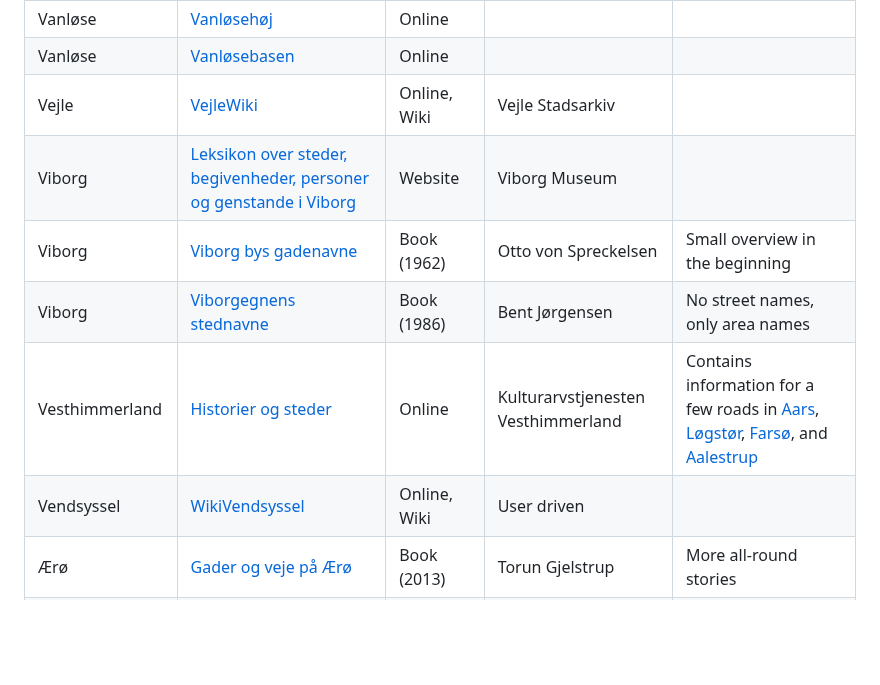
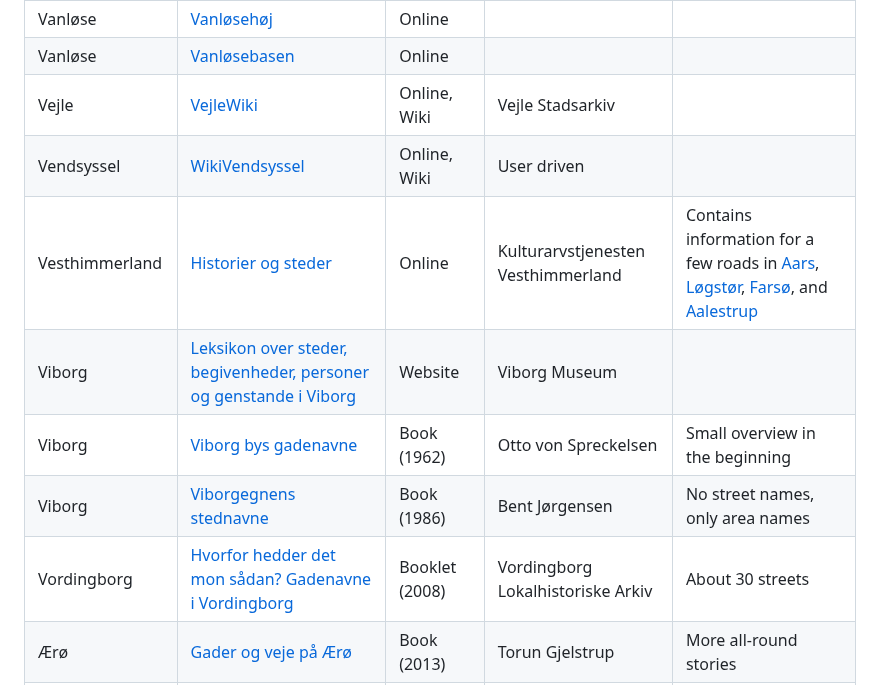
Before and after one commit to PeterBrodersen/osmetymology, a Markdown page: Resources.md, the part around the change. Drawn GitHub-style; blank space fills up the shorter version.

Commit message:
Resources: +Vordingborg

```diff
--- a/Resources.md
+++ b/Resources.md
@@ -82,11 +82,12 @@ Resources for getting information about the origin of Danish street names.
 | Vanløse          | [Vanløsehøj](https://www.vanloesehoejhaveby.dk/baggrundsinfo-1/) | Online |
 | Vanløse          | [Vanløsebasen](http://www.vanløse.dk/) | Online |
 | Vejle            | [VejleWiki](http://vejlewiki.dk/) | Online, Wiki | Vejle Stadsarkiv |
+| Vendsyssel       | [WikiVendsyssel](https://vendsysselwiki.dk/index.php?title=Forside) | Online, Wiki | User driven |
+| Vesthimmerland   | [Historier og steder](https://www.vesthimmerlandsmuseum.dk/kulturarvstjenesten/historier-og-steder) | Online | Kulturarvstjenesten Vesthimmerland | Contains information for a few roads in [Aars](https://www.vesthimmerlandsmuseum.dk/Kulturarvstjenesten/Historier-og-steder/Gadeskilte/Gadeskilte-Aars), [Løgstør](https://www.vesthimmerlandsmuseum.dk/kulturarvstjenesten/historier-og-steder/gadeskilte/gadeskilte-loegstoer), [Farsø](https://www.vesthimmerlandsmuseum.dk/kulturarvstjenesten/historier-og-steder/gadeskilte/gadeskilte-farsoe), and [Aalestrup](https://www.vesthimmerlandsmuseum.dk/kulturarvstjenesten/historier-og-steder/gadeskilte/gadeskilte-aalestrup) |
 | Viborg           | [Leksikon over steder, begivenheder, personer og genstande i Viborg](https://viborgmuseum.dk/leksikon) | Website | Viborg Museum | |
 | Viborg           | [Viborg bys gadenavne](https://bibliotek.dk/materiale/viborg-bys-gadenavne_otto-von-spreckelsen/work-of%3A870970-basis%3A08559104?type=bog) | Book (1962) | Otto von Spreckelsen | Small overview in the beginning |
 | Viborg           | [Viborgegnens stednavne](https://bibliotek.dk/work/pid/870970-basis:06494447?scrollToEdition=true) | Book (1986) | Bent Jørgensen | No street names, only area names |
-| Vesthimmerland   | [Historier og steder](https://www.vesthimmerlandsmuseum.dk/kulturarvstjenesten/historier-og-steder) | Online | Kulturarvstjenesten Vesthimmerland | Contains information for a few roads in [Aars](https://www.vesthimmerlandsmuseum.dk/Kulturarvstjenesten/Historier-og-steder/Gadeskilte/Gadeskilte-Aars), [Løgstør](https://www.vesthimmerlandsmuseum.dk/kulturarvstjenesten/historier-og-steder/gadeskilte/gadeskilte-loegstoer), [Farsø](https://www.vesthimmerlandsmuseum.dk/kulturarvstjenesten/historier-og-steder/gadeskilte/gadeskilte-farsoe), and [Aalestrup](https://www.vesthimmerlandsmuseum.dk/kulturarvstjenesten/historier-og-steder/gadeskilte/gadeskilte-aalestrup) |
-| Vendsyssel       | [WikiVendsyssel](https://vendsysselwiki.dk/index.php?title=Forside) | Online, Wiki | User driven |
+| Vordingborg      | [Hvorfor hedder det mon sådan? Gadenavne i Vordingborg](https://bibliotek.dk/work/pid/870970-basis:27516858?scrollToEdition=true) | Booklet (2008) | Vordingborg Lokalhistoriske Arkiv | About 30 streets |
 | Ærø              | [Gader og veje på Ærø](https://bibliotek.dk/materiale/gader-og-veje-paa-aeroe_torun-gjelstrup/work-of%3A800010-katalog%3A99122927608305763?type=bog) | Book (2013) | Torun Gjelstrup | More all-round stories |
 | Aalborg          | [Historien bag de gamle gader i Aalborg anno 1949](https://bibliotek.dk/materiale/historien-bag-de-gamle-gader-i-aalborg-anno-1949_kr-vaernfelt/work-of:870970-basis:41212497?workId=work-of%3A870970-basis%3A41212497&type=bog) | Book (1949?) |
 | Aarhus           | [AarhusWiki](https://aarhuswiki.dk/wiki/Forside)| Online, Wiki | Aarhus Stadsarkiv | Some roads do not have Wiki entries yet |
```
